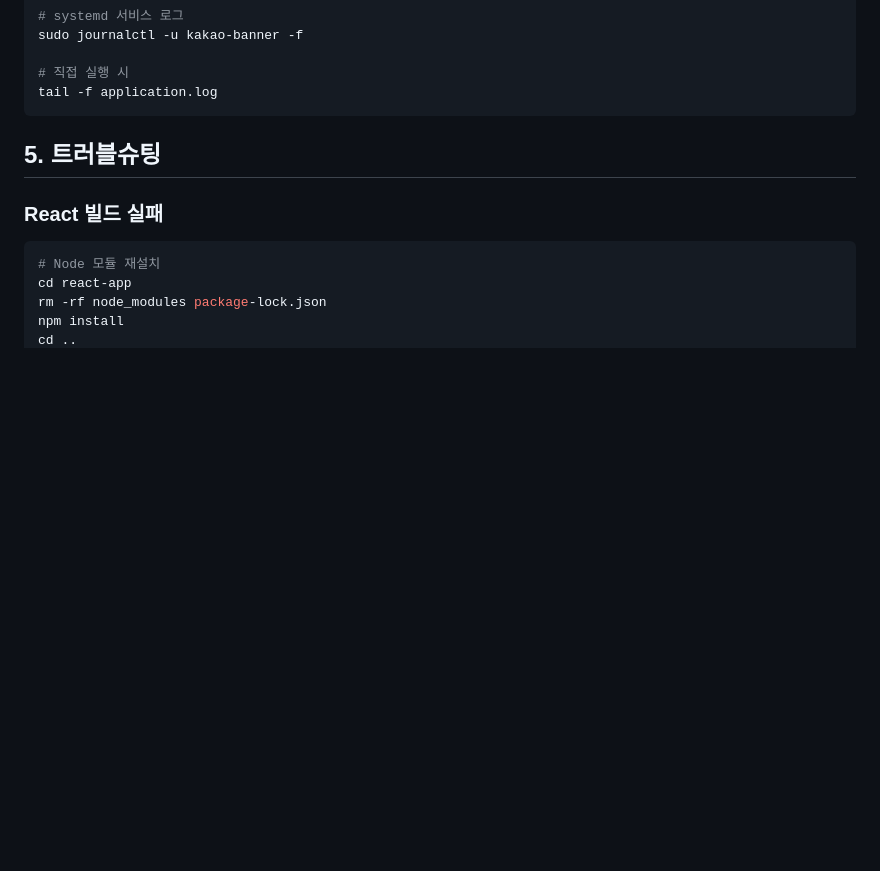
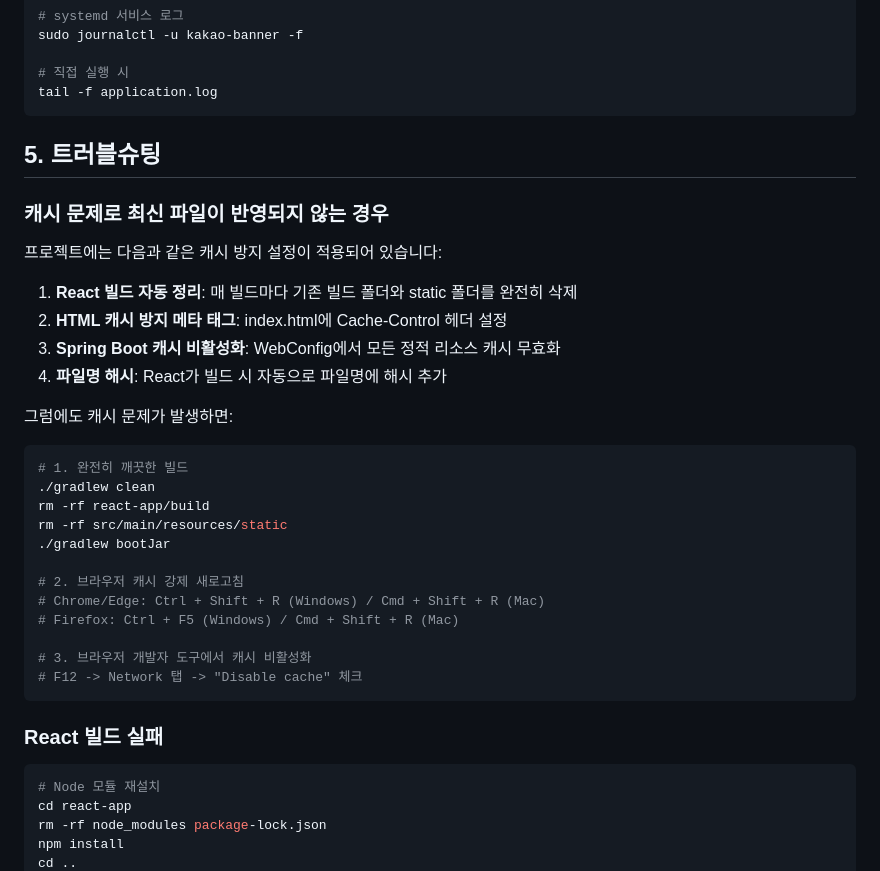
Before and after one commit to P-Chanyeop/KakaoHangingBanner, a Markdown page: DEPLOYMENT.md, the part around the change. Drawn GitHub-style; blank space fills up the shorter version.

Commit message:
docs: 배포 가이드에 캐시 문제 해결 방법 추가

````diff
--- a/DEPLOYMENT.md
+++ b/DEPLOYMENT.md
@@ -145,6 +145,32 @@ tail -f application.log
 
 ## 5. 트러블슈팅
 
+### 캐시 문제로 최신 파일이 반영되지 않는 경우
+
+프로젝트에는 다음과 같은 캐시 방지 설정이 적용되어 있습니다:
+
+1. **React 빌드 자동 정리**: 매 빌드마다 기존 빌드 폴더와 static 폴더를 완전히 삭제
+2. **HTML 캐시 방지 메타 태그**: index.html에 Cache-Control 헤더 설정
+3. **Spring Boot 캐시 비활성화**: WebConfig에서 모든 정적 리소스 캐시 무효화
+4. **파일명 해시**: React가 빌드 시 자동으로 파일명에 해시 추가
+
+그럼에도 캐시 문제가 발생하면:
+
+```bash
+# 1. 완전히 깨끗한 빌드
+./gradlew clean
+rm -rf react-app/build
+rm -rf src/main/resources/static
+./gradlew bootJar
+
+# 2. 브라우저 캐시 강제 새로고침
+# Chrome/Edge: Ctrl + Shift + R (Windows) / Cmd + Shift + R (Mac)
+# Firefox: Ctrl + F5 (Windows) / Cmd + Shift + R (Mac)
+
+# 3. 브라우저 개발자 도구에서 캐시 비활성화
+# F12 -> Network 탭 -> "Disable cache" 체크
+```
+
 ### React 빌드 실패
 ```bash
 # Node 모듈 재설치
````
